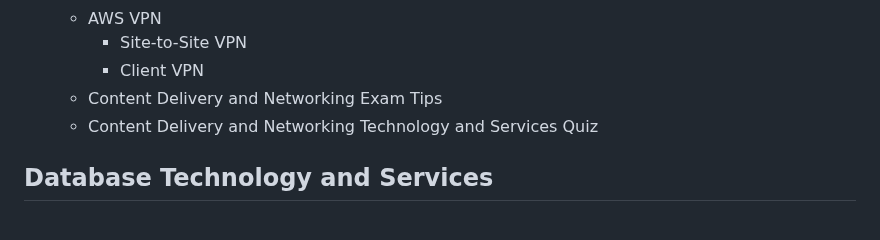
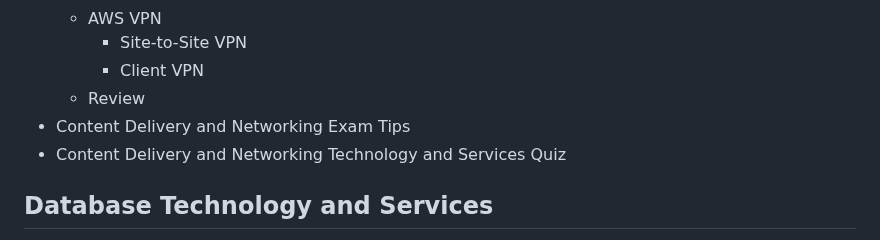
Before and after one commit to jackhwl/aws, a Markdown page: Practitioner/2_Storage_Networking_and_Databases/Readme.md, the part around the change. Drawn GitHub-style.

Commit message:
Review Applying Hybird Models with Networking Services

```diff
--- a/Practitioner/2_Storage_Networking_and_Databases/Readme.md
+++ b/Practitioner/2_Storage_Networking_and_Databases/Readme.md
@@ -80,8 +80,9 @@
     - AWS VPN
       - Site-to-Site VPN
       - Client VPN
-    - Content Delivery and Networking Exam Tips
-    - Content Delivery and Networking Technology and Services Quiz
+    - Review
+  - Content Delivery and Networking Exam Tips
+  - Content Delivery and Networking Technology and Services Quiz
 ## Database Technology and Services
   - Databases: The Bigger Picture
     - Relational Databases:
```
